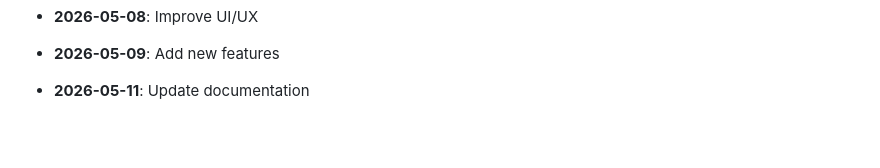
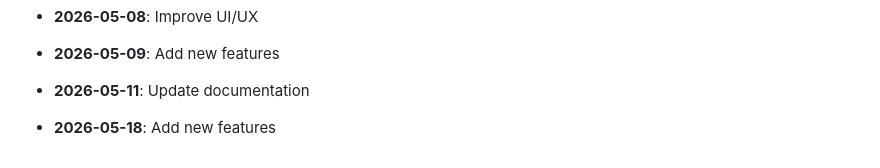
Before and after one commit to yash2277-ctrl/ai-consultancy-platform, a Markdown page: README.md, the part around the change. GitHub-like rendering; blank space fills up the shorter version.

Commit message:
feat: Add new features

```diff
--- a/README.md
+++ b/README.md
@@ -203,3 +203,5 @@ MIT
 - **2026-05-09**: Add new features
 
 - **2026-05-11**: Update documentation
+
+- **2026-05-18**: Add new features
```
